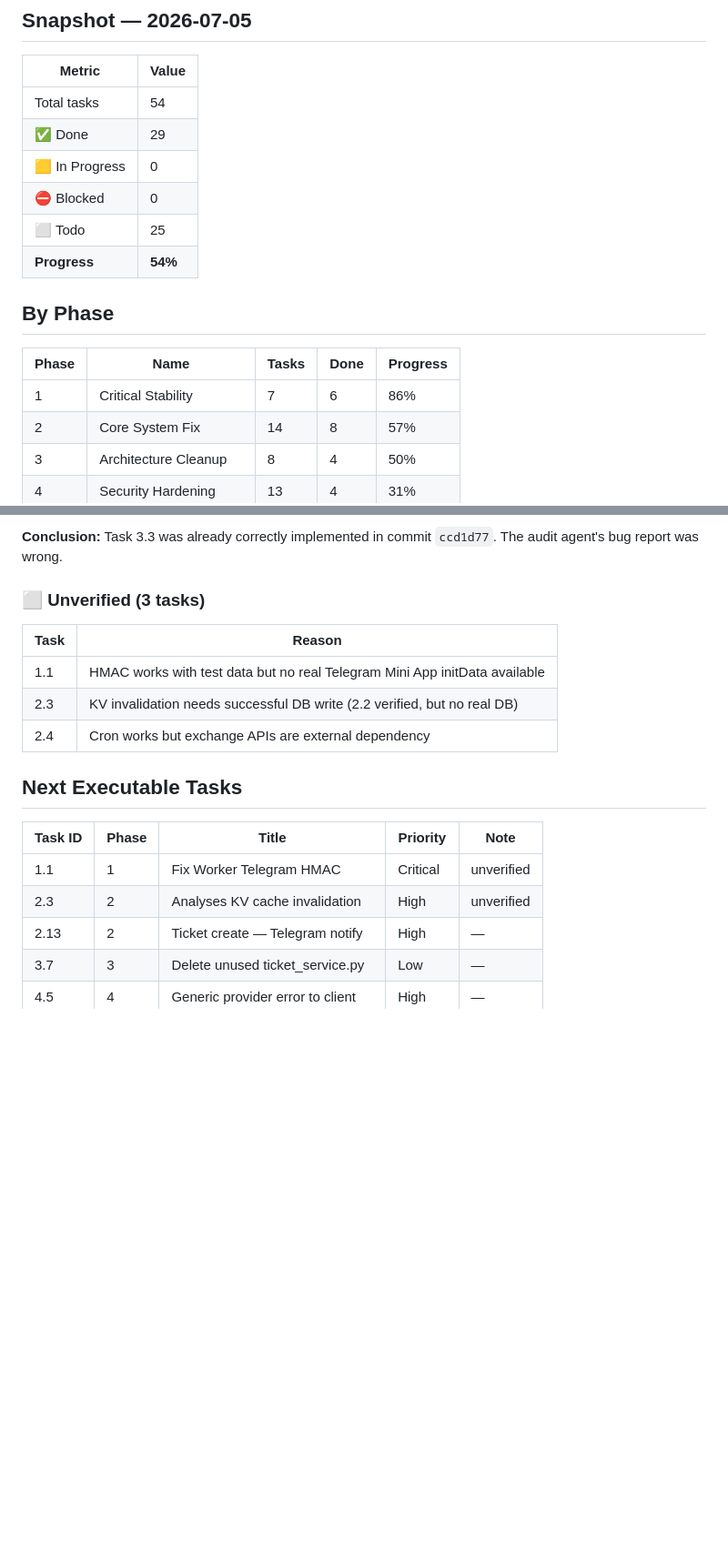
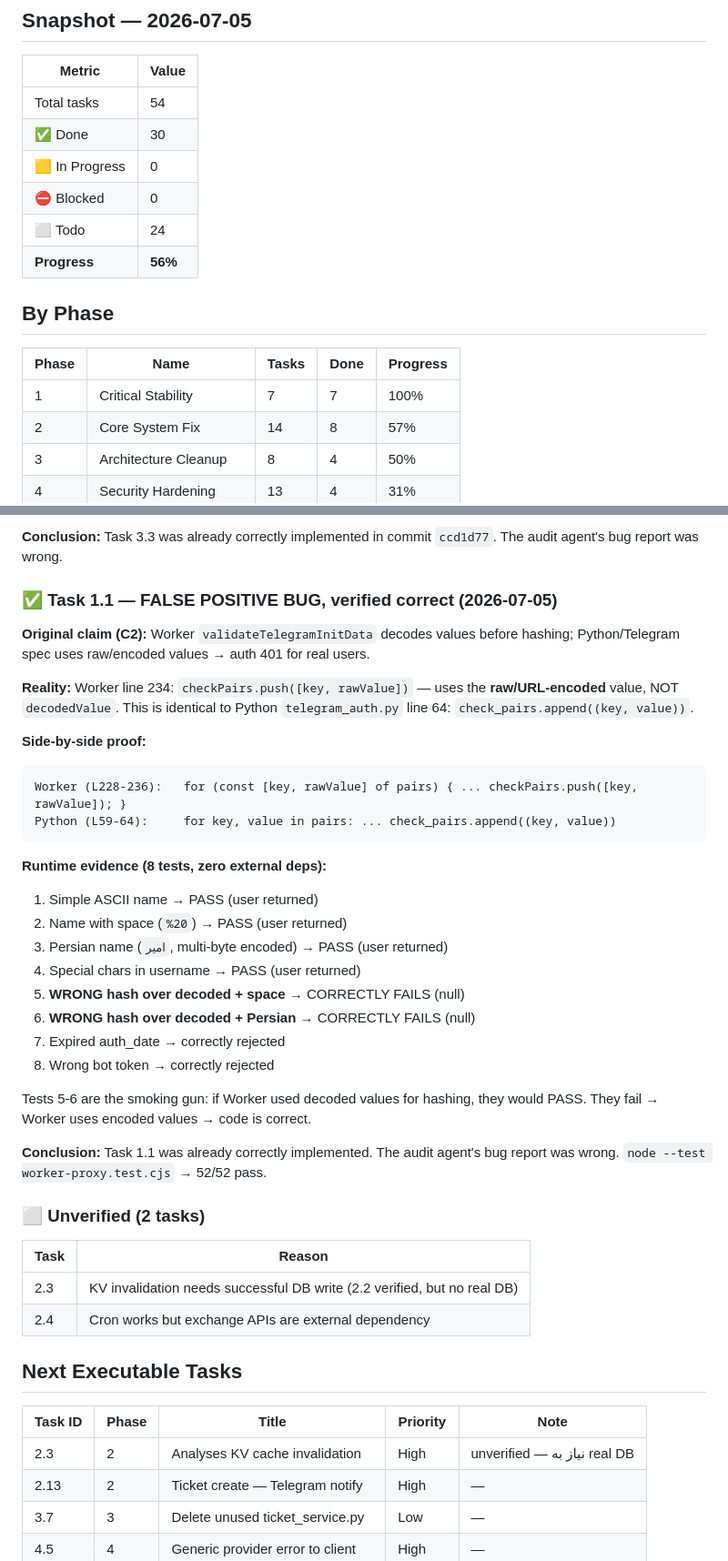
Before and after one commit to amirkamary7-eng/amir-btc-assistant, a Markdown page: PROGRESS.md, 2 parts joined by grey strips. Shown at 91% size. GitHub-like rendering; blank space fills up the shorter version.

Commit message:
verify(task 1.1): FALSE POSITIVE — HMAC already uses raw/encoded values
Runtime evidence (8 tests, zero external deps):
- Tests 1-4: Worker validates HMAC with URL-encoded values (ASCII, space, Persian, special chars)
- Tests 5-6 (smoking gun): hash computed over DECODED values correctly REJECTED
- Tests 7-8: expired date and wrong token correctly rejected
- Worker L234 uses rawValue, Python L64 uses value — identical logic
- Phase 1 now 100% complete (7/7)
- Overall: 30/54 (56%)

````diff
--- a/PROGRESS.md
+++ b/PROGRESS.md
@@ -15,17 +15,17 @@
 | Metric | Value |
 |--------|-------|
 | Total tasks | 54 |
-| ✅ Done | 29 |
+| ✅ Done | 30 |
 | 🟨 In Progress | 0 |
 | ⛔ Blocked | 0 |
-| ⬜ Todo | 25 |
-| **Progress** | **54%** |
+| ⬜ Todo | 24 |
+| **Progress** | **56%** |
 
 ## By Phase
 
 | Phase | Name | Tasks | Done | Progress |
 |-------|------|-------|------|----------|
-| 1 | Critical Stability | 7 | 6 | 86% |
+| 1 | Critical Stability | 7 | 7 | 100% |
 | 2 | Core System Fix | 14 | 8 | 57% |
 | 3 | Architecture Cleanup | 8 | 4 | 50% |
 | 4 | Security Hardening | 13 | 4 | 31% |
@@ -74,11 +74,36 @@ unit test به تنهایی کافی نیست
 
 **Conclusion:** Task 3.3 was already correctly implemented in commit `ccd1d77`. The audit agent's bug report was wrong.
 
-### ⬜ Unverified (3 tasks)
+### ✅ Task 1.1 — FALSE POSITIVE BUG, verified correct (2026-07-05)
+
+**Original claim (C2):** Worker `validateTelegramInitData` decodes values before hashing; Python/Telegram spec uses raw/encoded values → auth 401 for real users.
+
+**Reality:** Worker line 234: `checkPairs.push([key, rawValue])` — uses the **raw/URL-encoded** value, NOT `decodedValue`. This is identical to Python `telegram_auth.py` line 64: `check_pairs.append((key, value))`.
+
+**Side-by-side proof:**
+```
+Worker (L228-236):   for (const [key, rawValue] of pairs) { ... checkPairs.push([key, rawValue]); }
+Python (L59-64):     for key, value in pairs: ... check_pairs.append((key, value))
+```
+
+**Runtime evidence (8 tests, zero external deps):**
+1. Simple ASCII name → PASS (user returned)
+2. Name with space (`%20`) → PASS (user returned)
+3. Persian name (`امیر`, multi-byte encoded) → PASS (user returned)
+4. Special chars in username → PASS (user returned)
+5. **WRONG hash over decoded + space** → CORRECTLY FAILS (null)
+6. **WRONG hash over decoded + Persian** → CORRECTLY FAILS (null)
+7. Expired auth_date → correctly rejected
+8. Wrong bot token → correctly rejected
+
+Tests 5-6 are the smoking gun: if Worker used decoded values for hashing, they would PASS. They fail → Worker uses encoded values → code is correct.
+
+**Conclusion:** Task 1.1 was already correctly implemented. The audit agent's bug report was wrong. `node --test worker-proxy.test.cjs` → 52/52 pass.
+
+### ⬜ Unverified (2 tasks)
 
 | Task | Reason |
 |------|--------|
-| 1.1 | HMAC works with test data but no real Telegram Mini App initData available |
 | 2.3 | KV invalidation needs successful DB write (2.2 verified, but no real DB) |
 | 2.4 | Cron works but exchange APIs are external dependency |
 
@@ -86,8 +111,7 @@ unit test به تنهایی کافی نیست
 
 | Task ID | Phase | Title | Priority | Note |
 |---------|-------|-------|----------|------|
-| 1.1 | 1 | Fix Worker Telegram HMAC | Critical | unverified |
-| 2.3 | 2 | Analyses KV cache invalidation | High | unverified |
+| 2.3 | 2 | Analyses KV cache invalidation | High | unverified — نیاز به real DB |
 | 2.13 | 2 | Ticket create — Telegram notify | High | — |
 | 3.7 | 3 | Delete unused ticket_service.py | Low | — |
 | 4.5 | 4 | Generic provider error to client | High | — |
````
Also changed, not shown: TASK_BOARD.md (+7 -7 lines).
